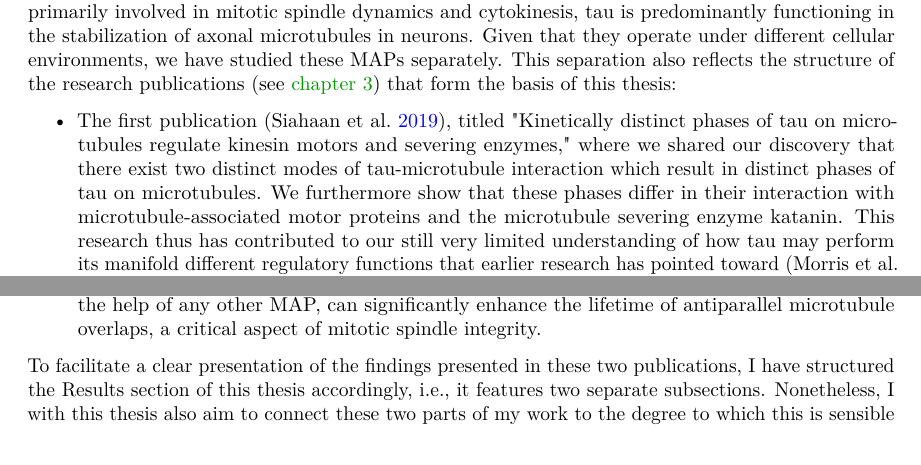
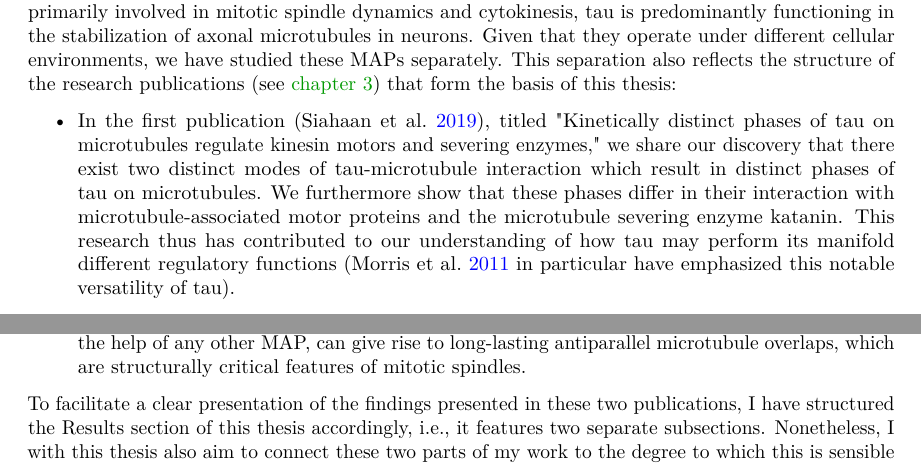
Before and after one commit to jochenkrattenmacher/phd-thesis, a LaTeX thesis (thesis.tex, which reads Content/aims.tex): two parts of page 17 of 45, joined at a grey line, cut so that both start at the same text. Compiled offline with pdfLaTeX.

Commit message:
Update aims.tex

```diff
--- a/Content/aims.tex
+++ b/Content/aims.tex
@@ -2,8 +2,8 @@
 The aim of this thesis and the work underlying it is to further our understanding of the ways in which cytoskeletal polymers, in particular microtubules and microtubule-associated proteins (MAPs) interact to give rise to emergent phenomena. To achieve this, we sought to reconstitute microtubule-based cytoskeletal systems \textit{in vitro} (i.e., outside of biological cells) with a minimal variety of components. This approach can help elucidate which components are needed at a minimum for a given phenomenon to emerge. Moreover, given the low number of confounding factors in such relatively simple assays, it often is possible to gain insights into biophysical mechanisms underlying a given observation. \par
 We focused on two different MAPs, aiming to elucidate and potentially recreate phenomena which others had previously observed in the case of \textit{in vivo} cytoskeletal systems in which these MAPs are prominently featured. Importantly, these two MAPs, namely Ase1 and tau (see \autoref{sec:MAPs}), are found in distinct cellular contexts. While Ase1 and its homologues in animal and plant cells are primarily involved in mitotic spindle dynamics and cytokinesis, tau is predominantly functioning in the stabilization of axonal microtubules in neurons. Given that they operate under different cellular environments, we have studied these MAPs separately. This separation also reflects the structure of the research publications (see \autoref{chap:publications}) that form the basis of this thesis:
 \begin{itemize}
-    \item The first publication \parencite{Siahaan2019a}, titled "Kinetically distinct phases of tau on microtubules regulate kinesin motors and severing enzymes," where we shared our discovery that there exist two distinct modes of tau-microtubule interaction which result in distinct phases of tau on microtubules. We furthermore show that these phases differ in their interaction with microtubule-associated motor proteins and the microtubule severing enzyme katanin. This research thus has contributed to our still very limited understanding of how tau may perform its manifold different regulatory functions that earlier research has pointed toward \parencite{Morris2011b}.
-    \item The second publication \parencite{Krattenmacher2024}, "Ase1 selectively increases the lifetime of antiparallel microtubule overlaps," adds to our understanding of how Ase1 affects microtubule dynamic instability (see \autoref{sec:instability}). In particular, our research shows that Ase1, without the help of any other MAP, can significantly enhance the lifetime of antiparallel microtubule overlaps, a critical aspect of mitotic spindle integrity.
+    \item In the first publication \parencite{Siahaan2019a}, titled "Kinetically distinct phases of tau on microtubules regulate kinesin motors and severing enzymes," we share our discovery that there exist two distinct modes of tau-microtubule interaction which result in distinct phases of tau on microtubules. We furthermore show that these phases differ in their interaction with microtubule-associated motor proteins and the microtubule severing enzyme katanin. This research thus has contributed to our understanding of how tau may perform its manifold different regulatory functions (\cite{Morris2011b} in particular have emphasized this notable versatility of tau).
+    \item The second publication \parencite{Krattenmacher2024}, "Ase1 selectively increases the lifetime of antiparallel microtubule overlaps," adds to our understanding of how Ase1 affects microtubule dynamic instability (see \autoref{sec:instability}). In particular, our research shows that Ase1, without the help of any other MAP, can give rise to long-lasting antiparallel microtubule overlaps, which are structurally critical features of mitotic spindles.
 \end{itemize}
 To facilitate a clear presentation of the findings presented in these two publications, I have structured the Results section of this thesis accordingly, i.e., it features two separate subsections. Nonetheless, I with this thesis also aim to connect these two parts of my work to the degree to which this is sensible and insightful. This ambition is reflected in the Discussion section, where I aimed to draw insights which go beyond the pecuilarities of each specific cytoskeletal system.
 
```
